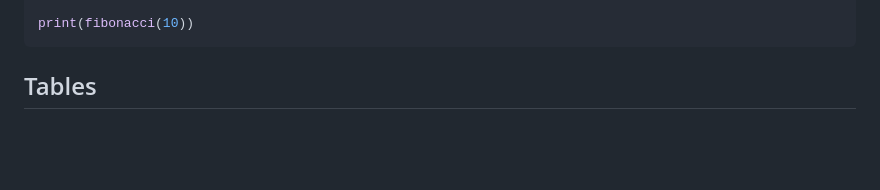
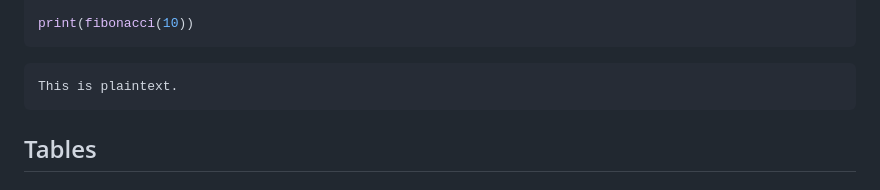
Before and after one commit to semanticdata/personal-site, a Markdown page: src/test.md, the part around the change. GitHub-like rendering; blank space fills up the shorter version.

Commit message:
add non code language code block

````diff
--- a/src/test.md
+++ b/src/test.md
@@ -114,6 +114,10 @@ def fibonacci(n):
 print(fibonacci(10))
 ```
 
+```plaintext
+This is plaintext.
+```
+
 ## Tables
 
 ### Basic Table
````
